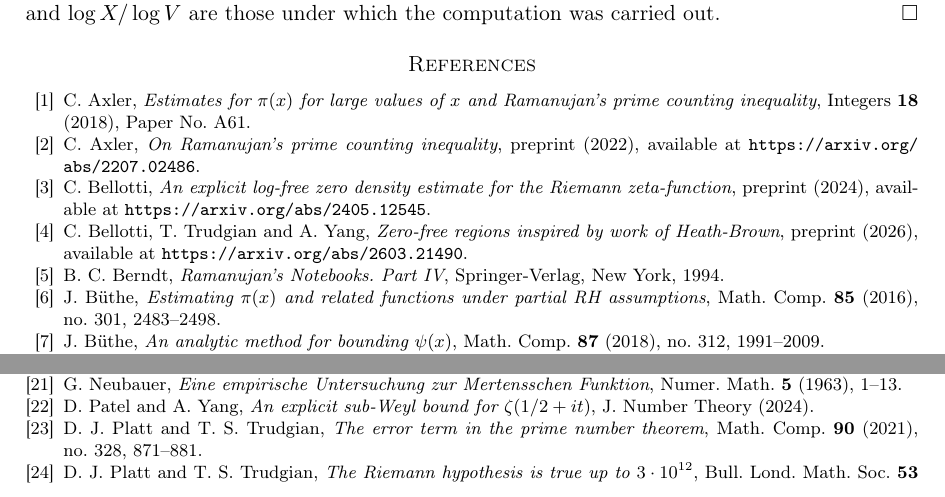
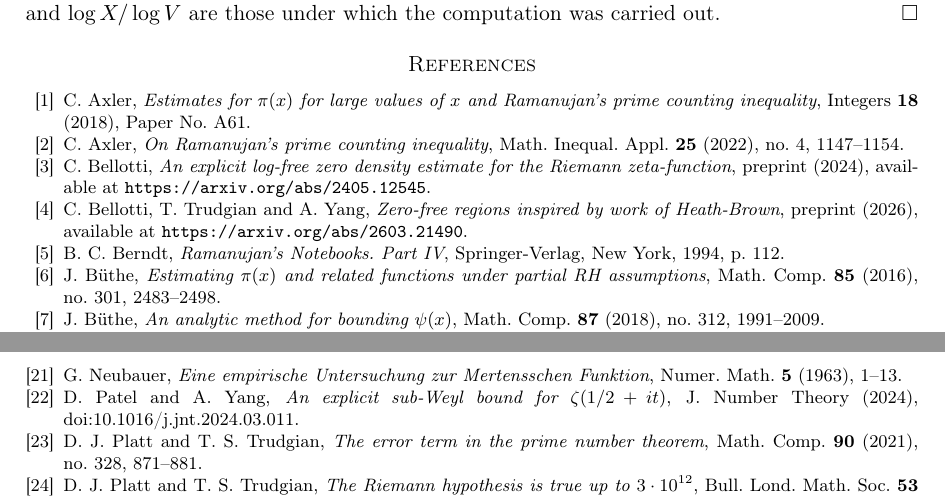
Before and after one commit to jaideepsaipadhi/ramanujans-inequality, a LaTeX paper (paper/rj/main.tex): two parts of pages 24 and 25 of 25, joined at a grey line, cut so that both start at the same text. Compiled offline with pdfLaTeX.

Commit message:
Bibliography corrections (Axler published in MIA, PY DOI, Berndt page)
Co-Authored-By: Claude Opus 5.5 <noreply@anthropic.com>
Claude-Session: https://claude.ai/code/session_01E6F29hbrBHojV7trsj6YRd

```diff
--- a/paper/rj/main.tex
+++ b/paper/rj/main.tex
@@ -19,6 +19,7 @@
 \newcommand{\Rp}{\operatorname{Re}}
 \newcommand{\Ip}{\operatorname{Im}}
 \newcommand{\eps}{\varepsilon}
+\newcommand{\doi}[1]{\href{https://doi.org/#1}{doi:#1}}
 \newcommand{\code}[1]{\texttt{#1}}
 \DeclareMathOperator{\sgn}{sgn}
 
@@ -1174,13 +1175,13 @@ Finally, the hypothesis $X > V$ gives $Y_1 > 0$, which is used in Step~4, and $\
 
 \bibitem{Axler2} C. Axler, \emph{Estimates for $\pi(x)$ for large values of $x$ and Ramanujan's prime counting inequality}, Integers \textbf{18} (2018), Paper No.~A61.
 
-\bibitem{Axler} C. Axler, \emph{On Ramanujan's prime counting inequality}, preprint (2022), available at \url{https://arxiv.org/abs/2207.02486}.
+\bibitem{Axler} C. Axler, \emph{On Ramanujan's prime counting inequality}, Math. Inequal. Appl. \textbf{25} (2022), no.~4, 1147--1154.
 
 \bibitem{Bellotti} C. Bellotti, \emph{An explicit log-free zero density estimate for the Riemann zeta-function}, preprint (2024), available at \url{https://arxiv.org/abs/2405.12545}.
 
 \bibitem{BTY} C. Bellotti, T. Trudgian and A. Yang, \emph{Zero-free regions inspired by work of Heath-Brown}, preprint (2026), available at \url{https://arxiv.org/abs/2603.21490}.
 
-\bibitem{BerndtIV} B. C. Berndt, \emph{Ramanujan's Notebooks. Part IV}, Springer-Verlag, New York, 1994.
+\bibitem{BerndtIV} B. C. Berndt, \emph{Ramanujan's Notebooks. Part IV}, Springer-Verlag, New York, 1994, p.~112.
 
 \bibitem{Buthe2016} J. B\"uthe, \emph{Estimating $\pi(x)$ and related functions under partial RH assumptions}, Math. Comp. \textbf{85} (2016), no.~301, 2483--2498.
 
@@ -1214,7 +1215,7 @@ Finally, the hypothesis $X > V$ gives $Y_1 > 0$, which is used in Step~4, and $\
 
 \bibitem{Neubauer} G. Neubauer, \emph{Eine empirische Untersuchung zur Mertensschen Funktion}, Numer. Math. \textbf{5} (1963), 1--13.
 
-\bibitem{PY} D. Patel and A. Yang, \emph{An explicit sub-Weyl bound for $\zeta(1/2+it)$}, J. Number Theory (2024).
+\bibitem{PY} D. Patel and A. Yang, \emph{An explicit sub-Weyl bound for $\zeta(1/2+it)$}, J. Number Theory (2024), \doi{10.1016/j.jnt.2024.03.011}.
 
 \bibitem{PlattTrudgian} D. J. Platt and T. S. Trudgian, \emph{The error term in the prime number theorem}, Math. Comp. \textbf{90} (2021), no.~328, 871--881.
 
```
Also changed, not shown: paper/rj/main.pdf, 1 other file.
